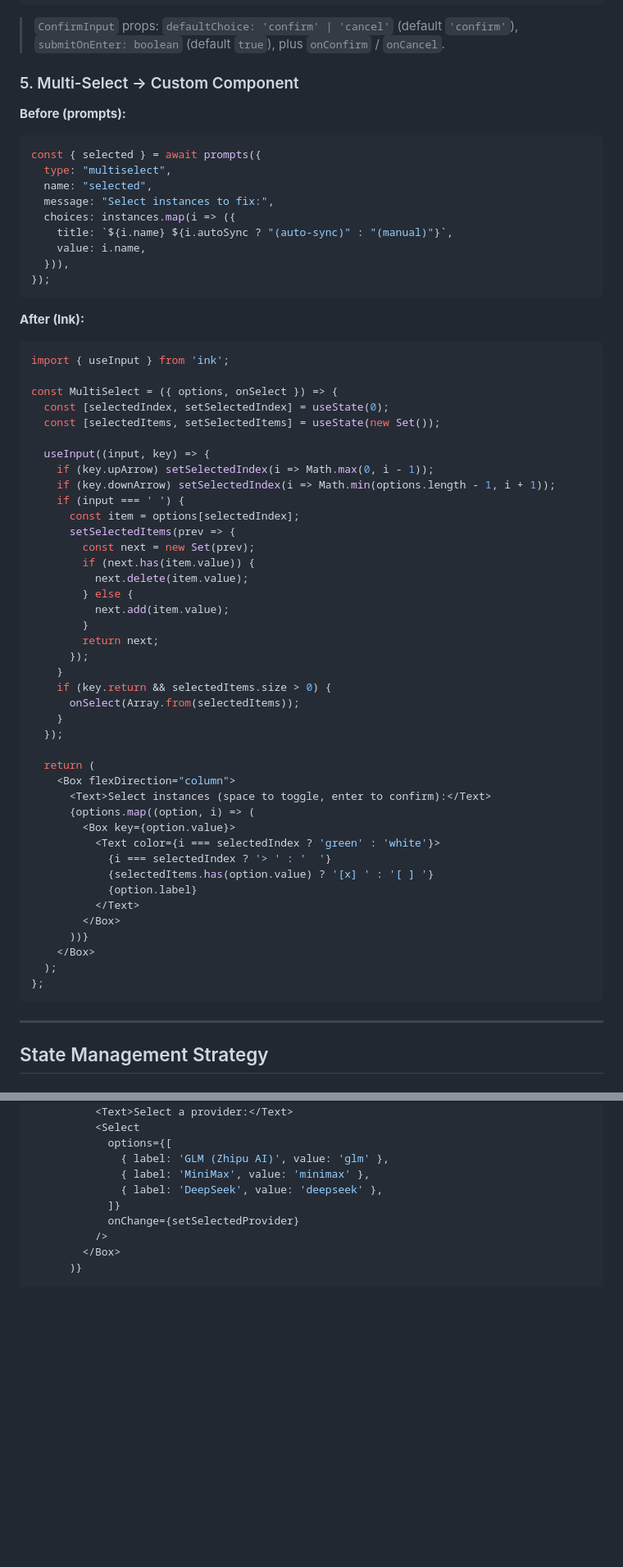
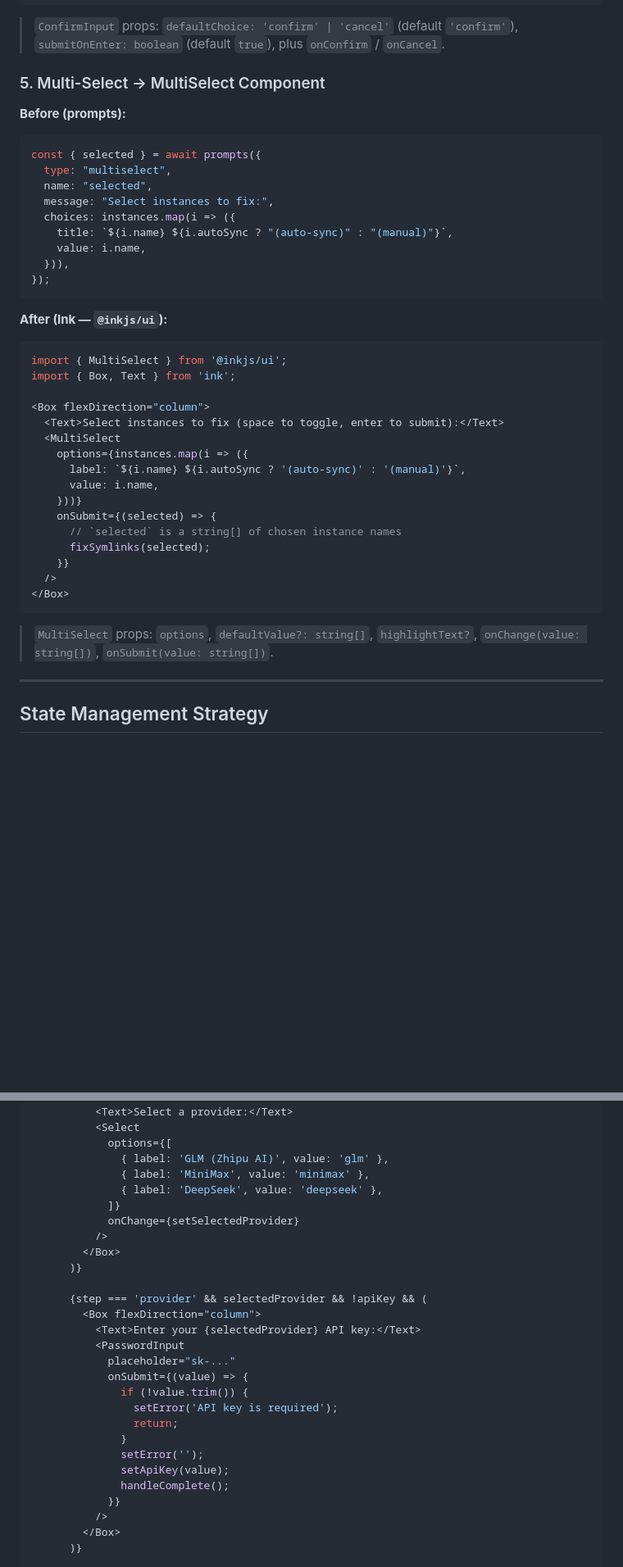
Before and after one commit to hmziqrs/claude-multi, a Markdown page: docs/ink-migration-guide.md, 2 parts joined by grey strips. Shown at 82% size. GitHub-like rendering; blank space fills up the shorter version.

Commit message:
refactor: update Ink migration guide for clarity and accuracy

````diff
--- a/docs/ink-migration-guide.md
+++ b/docs/ink-migration-guide.md
@@ -533,7 +536,7 @@ import { ConfirmInput } from '@inkjs/ui';
 > `ConfirmInput` props: `defaultChoice: 'confirm' | 'cancel'` (default `'confirm'`),
 > `submitOnEnter: boolean` (default `true`), plus `onConfirm` / `onCancel`.
 
-### 5. Multi-Select → Custom Component
+### 5. Multi-Select → MultiSelect Component
 
 **Before (prompts):**
 ```typescript
@@ -548,50 +551,27 @@ const { selected } = await prompts({
 });
 ```
 
-**After (Ink):**
+**After (Ink — `@inkjs/ui`):**
 ```typescript
-import { useInput } from 'ink';
+import { MultiSelect } from '@inkjs/ui';
+import { Box, Text } from 'ink';
 
-const MultiSelect = ({ options, onSelect }) => {
-  const [selectedIndex, setSelectedIndex] = useState(0);
-  const [selectedItems, setSelectedItems] = useState(new Set());
+<Box flexDirection="column">
+  <Text>Select instances to fix (space to toggle, enter to submit):</Text>
+  <MultiSelect
+    options={instances.map(i => ({
+      label: `${i.name} ${i.autoSync ? '(auto-sync)' : '(manual)'}`,
+      value: i.name,
+    }))}
+    onSubmit={(selected) => {
+      // `selected` is a string[] of chosen instance names
+      fixSymlinks(selected);
+    }}
+  />
+</Box>
+```
 
-  useInput((input, key) => {
-    if (key.upArrow) setSelectedIndex(i => Math.max(0, i - 1));
-    if (key.downArrow) setSelectedIndex(i => Math.min(options.length - 1, i + 1));
-    if (input === ' ') {
-      const item = options[selectedIndex];
-      setSelectedItems(prev => {
-        const next = new Set(prev);
-        if (next.has(item.value)) {
-          next.delete(item.value);
-        } else {
-          next.add(item.value);
-        }
-        return next;
-      });
-    }
-    if (key.return && selectedItems.size > 0) {
-      onSelect(Array.from(selectedItems));
-    }
-  });
-
-  return (
-    <Box flexDirection="column">
-      <Text>Select instances (space to toggle, enter to confirm):</Text>
-      {options.map((option, i) => (
-        <Box key={option.value}>
-          <Text color={i === selectedIndex ? 'green' : 'white'}>
-            {i === selectedIndex ? '> ' : '  '}
-            {selectedItems.has(option.value) ? '[x] ' : '[ ] '}
-            {option.label}
-          </Text>
-        </Box>
-      ))}
-    </Box>
-  );
-};
-```
+> `MultiSelect` props: `options`, `defaultValue?: string[]`, `highlightText?`, `onChange(value: string[])`, `onSubmit(value: string[])`.
 
 ---
 
@@ -885,6 +863,24 @@ export const AddInstance = () => {
               { label: 'DeepSeek', value: 'deepseek' },
             ]}
             onChange={setSelectedProvider}
+          />
+        </Box>
+      )}
+
+      {step === 'provider' && selectedProvider && !apiKey && (
+        <Box flexDirection="column">
+          <Text>Enter your {selectedProvider} API key:</Text>
+          <PasswordInput
+            placeholder="sk-..."
+            onSubmit={(value) => {
+              if (!value.trim()) {
+                setError('API key is required');
+                return;
+              }
+              setError('');
+              setApiKey(value);
+              handleComplete();
+            }}
           />
         </Box>
       )}
````
Also changed, not shown: other parts of docs/ink-migration-guide.md (+87 -54 lines).
